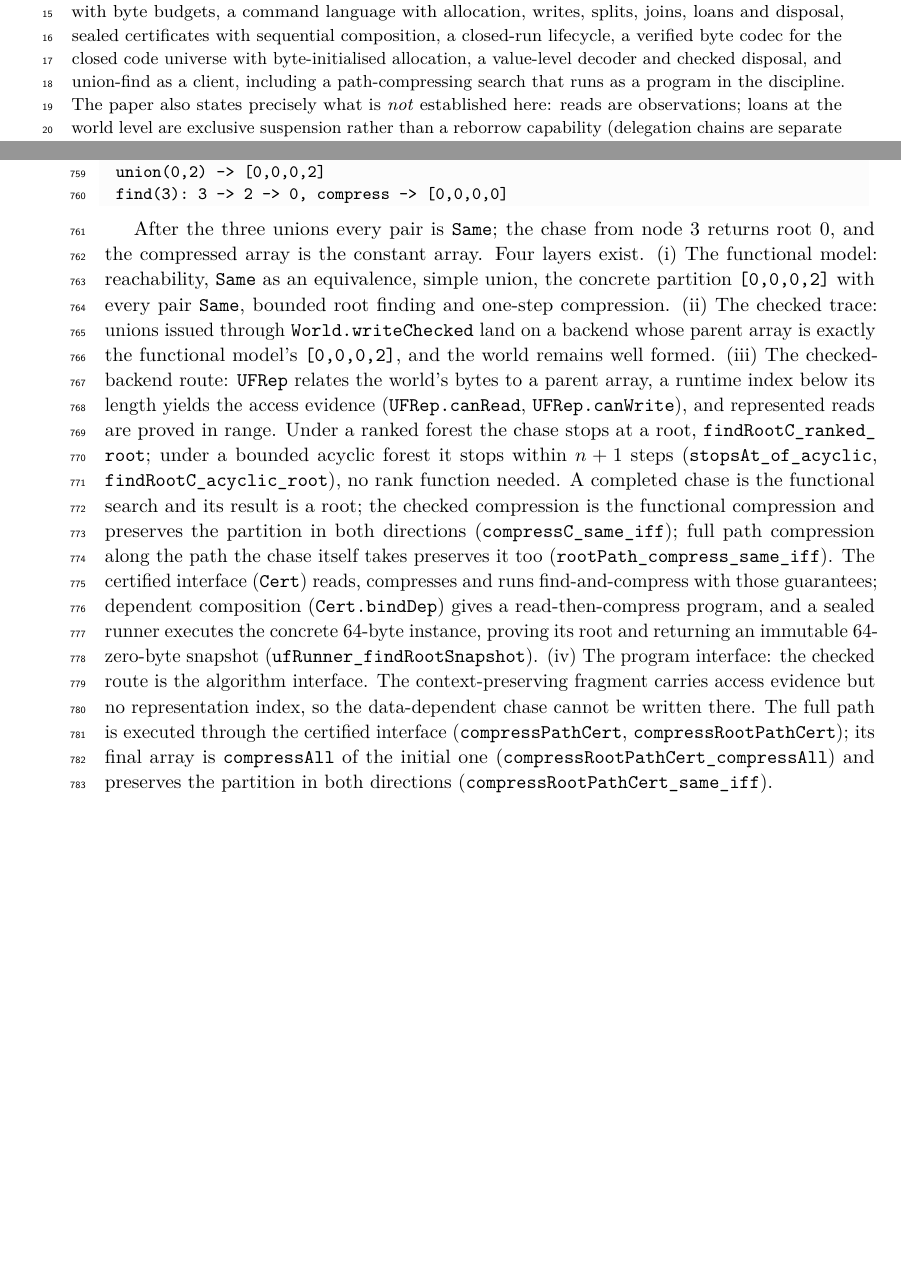
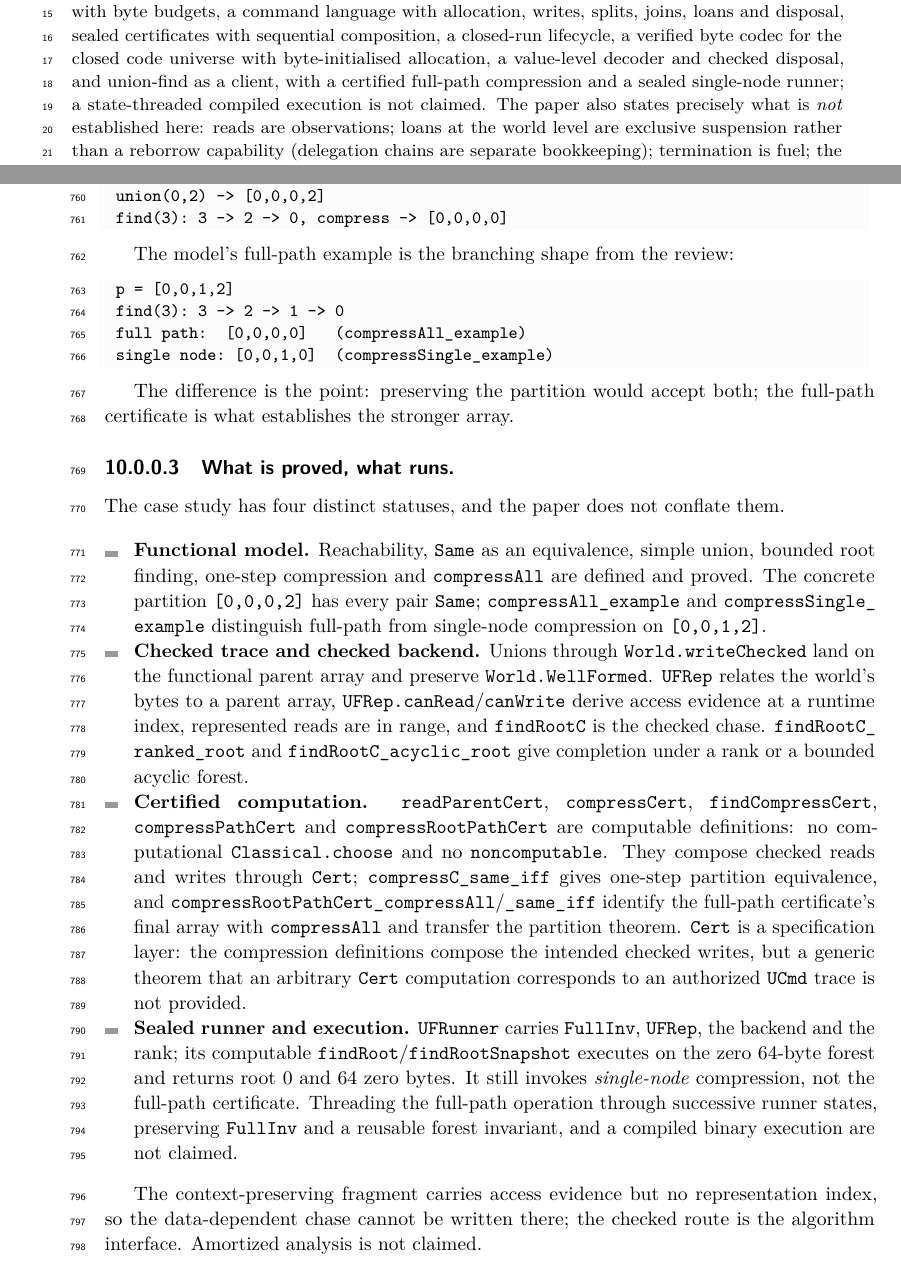
Before and after one commit to scidonia/ownership, a LaTeX paper (paper/sealed-ownership.tex): two parts of pages 1 and 18 of 21 before the commit and two parts of pages 1 and 18 of 22 after it, joined at a grey line, cut so that both start at the same text, the shorter picture padded with empty space. Compiled offline with pdfLaTeX.

Commit message:
Rewrite union-find around what is proved and what runs
Adds nontrivial [0,0,1,2] examples distinguishing full-path compression from single-node compression. Rewrites the case study into four explicit statuses: functional model, checked trace/backend, computable certified computation, and sealed runner/execution. States that the computable primitives and full-path certificate are not the runner, that the runner is single-node on the zero forest, and that state threading, FullInv/forest reuse and compiled execution are open. Updates the abstract, contribution 5, limitation, conclusion and notes accordingly.

```diff
--- a/paper/sealed-ownership.tex
+++ b/paper/sealed-ownership.tex
@@ -103,8 +103,9 @@ splitting ledger with byte budgets, a command language with allocation, writes,
 splits, joins, loans and disposal, sealed certificates with sequential
 composition, a closed-run lifecycle, a verified byte codec for the closed code
 universe with byte-initialised allocation, a value-level decoder and checked
-disposal, and union-find as a client, including a path-compressing search that
-runs as a program in the discipline. The paper also
+disposal, and union-find as a client, with a certified full-path compression
+and a sealed single-node runner; a state-threaded compiled execution is not
+claimed. The paper also
 states precisely what is \emph{not} established here: reads are observations; loans
 at the world level are exclusive suspension rather than a reborrow capability
 (delegation chains are separate bookkeeping); termination is fuel; the sealed
@@ -1124,36 +1126,59 @@ union(0,2) -> [0,0,0,2]
 find(3): 3 -> 2 -> 0, compress -> [0,0,0,0]
 \end{lstlisting}
 
-After the three unions every pair is \lean{Same}; the chase from node 3 returns
-root 0, and the compressed array is the constant array. Four layers exist. (i) The functional
-model: reachability, \lean{Same} as an equivalence, simple union, the concrete
-partition \lean{[0,0,0,2]} with every pair \lean{Same}, bounded root finding and
-one-step compression. (ii) The checked trace: unions issued through
-\lean{World.writeChecked} land on a backend whose parent array is exactly the
-functional model's \lean{[0,0,0,2]}, and the world remains well formed. (iii)
-The checked-backend route: \lean{UFRep} relates the world's bytes to a parent
-array, a runtime index below its length yields the access evidence
-(\lean{UFRep.canRead}, \lean{UFRep.canWrite}), and represented reads are proved
-in range. Under a ranked forest the chase stops at a root,
-\lean{findRootC\_ranked\_root}; under a bounded acyclic forest it stops within
-$n+1$ steps (\lean{stopsAt\_of\_acyclic}, \lean{findRootC\_acyclic\_root}), no
-rank function needed. A completed chase is the functional search and
-its result is a root; the checked compression is the functional compression and
-preserves the partition in both directions (\lean{compressC\_same\_iff});
-full path compression along the path the chase itself takes preserves it too
-(\lean{rootPath\_compress\_same\_iff}). The certified interface
-(\lean{Cert}) reads, compresses and runs find-and-compress with those
-guarantees; dependent composition (\lean{Cert.bindDep}) gives a
-read-then-compress program, and a sealed runner executes the concrete 64-byte
-instance, proving its root and returning an immutable 64-zero-byte snapshot
-(\lean{ufRunner\_findRootSnapshot}). (iv) The program interface: the checked
-route is the algorithm interface. The context-preserving fragment carries access
-evidence but no representation index, so the data-dependent chase cannot be
-written there. The full path is executed through the certified interface
-(\lean{compressPathCert}, \lean{compressRootPathCert}); its final array is
-\lean{compressAll} of the initial one
-(\lean{compressRootPathCert\_compressAll}) and preserves the partition in both
-directions (\lean{compressRootPathCert\_same\_iff}).
+The model's full-path example is the branching shape from the review:
+
+\begin{lstlisting}
+p = [0,0,1,2]
+find(3): 3 -> 2 -> 1 -> 0
+full path:  [0,0,0,0]   (compressAll_example)
+single node: [0,0,1,0]  (compressSingle_example)
+\end{lstlisting}
+
+The difference is the point: preserving the partition would accept both; the
+full-path certificate is what establishes the stronger array.
+
+\paragraph{What is proved, what runs.} The case study has four distinct
+statuses, and the paper does not conflate them.
+
+\begin{itemize}
+\item \textbf{Functional model.} Reachability, \lean{Same} as an equivalence,
+  simple union, bounded root finding, one-step compression and \lean{compressAll}
+  are defined and proved. The concrete partition \lean{[0,0,0,2]} has every pair
+  \lean{Same}; \lean{compressAll\_example} and \lean{compressSingle\_example}
+  distinguish full-path from single-node compression on \lean{[0,0,1,2]}.
+\item \textbf{Checked trace and checked backend.} Unions through
+  \lean{World.writeChecked} land on the functional parent array and preserve
+  \lean{World.WellFormed}. \lean{UFRep} relates the world's bytes to a parent
+  array, \lean{UFRep.canRead}/\lean{canWrite} derive access evidence at a runtime
+  index, represented reads are in range, and \lean{findRootC} is the checked
+  chase. \lean{findRootC\_ranked\_root} and
+  \lean{findRootC\_acyclic\_root} give completion under a rank or a bounded
+  acyclic forest.
+\item \textbf{Certified computation.} \lean{readParentCert}, \lean{compressCert},
+  \lean{findCompressCert}, \lean{compressPathCert} and
+  \lean{compressRootPathCert} are computable definitions: no computational
+  \lean{Classical.choose} and no \lean{noncomputable}. They compose checked
+  reads and writes through \lean{Cert}; \lean{compressC\_same\_iff} gives
+  one-step partition equivalence, and
+  \lean{compressRootPathCert\_compressAll}/\lean{\_same\_iff} identify the
+  full-path certificate's final array with \lean{compressAll} and transfer the
+  partition theorem. \lean{Cert} is a specification layer: the compression
+  definitions compose the intended checked writes, but a generic theorem that an
+  arbitrary \lean{Cert} computation corresponds to an authorized \lean{UCmd}
+  trace is not provided.
+\item \textbf{Sealed runner and execution.} \lean{UFRunner} carries
+  \lean{FullInv}, \lean{UFRep}, the backend and the rank; its computable
+  \lean{findRoot}/\lean{findRootSnapshot} executes on the zero 64-byte forest
+  and returns root 0 and 64 zero bytes. It still invokes \emph{single-node}
+  compression, not the full-path certificate. Threading the full-path operation
+  through successive runner states, preserving \lean{FullInv} and a reusable
+  forest invariant, and a compiled binary execution are not claimed.
+\end{itemize}
+
+The context-preserving fragment carries access evidence but no representation
+index, so the data-dependent chase cannot be written there; the checked route is
+the algorithm interface. Amortized analysis is not claimed.
 
 \paragraph{Backends.} Two implementations share one model. The pure backend is a
 byte list with a length proof; the byte-array backend is the same interface over
```
Also changed, not shown: AGENTS.md (+8 -3 lines), paper/sealed-ownership.pdf, paper/sealed-ownership.tex (23 more changed lines), 1 other file.
